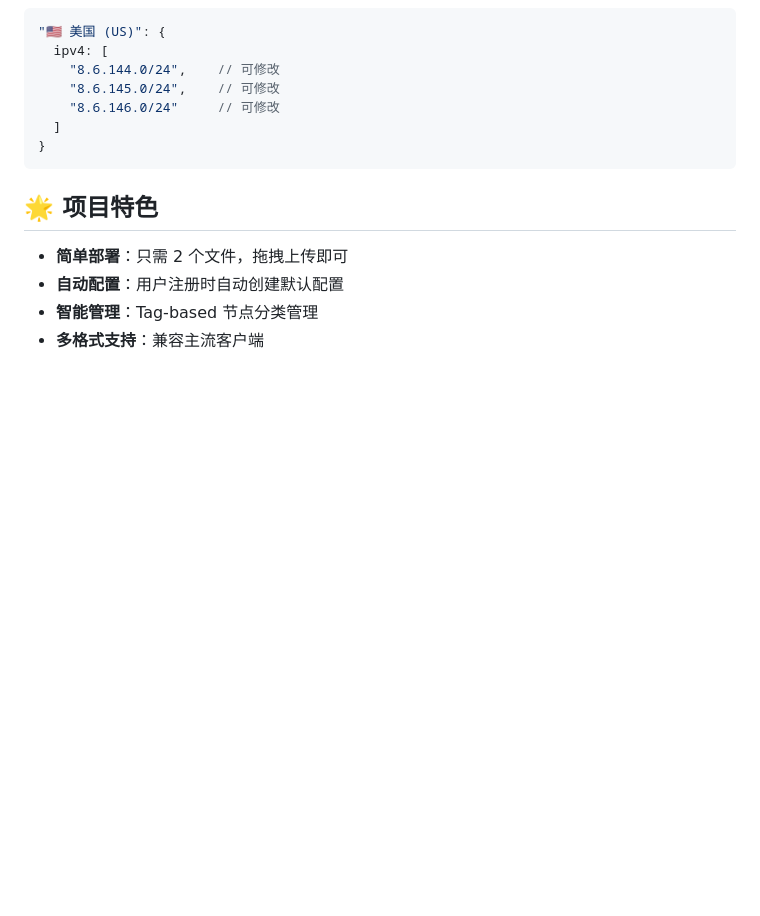
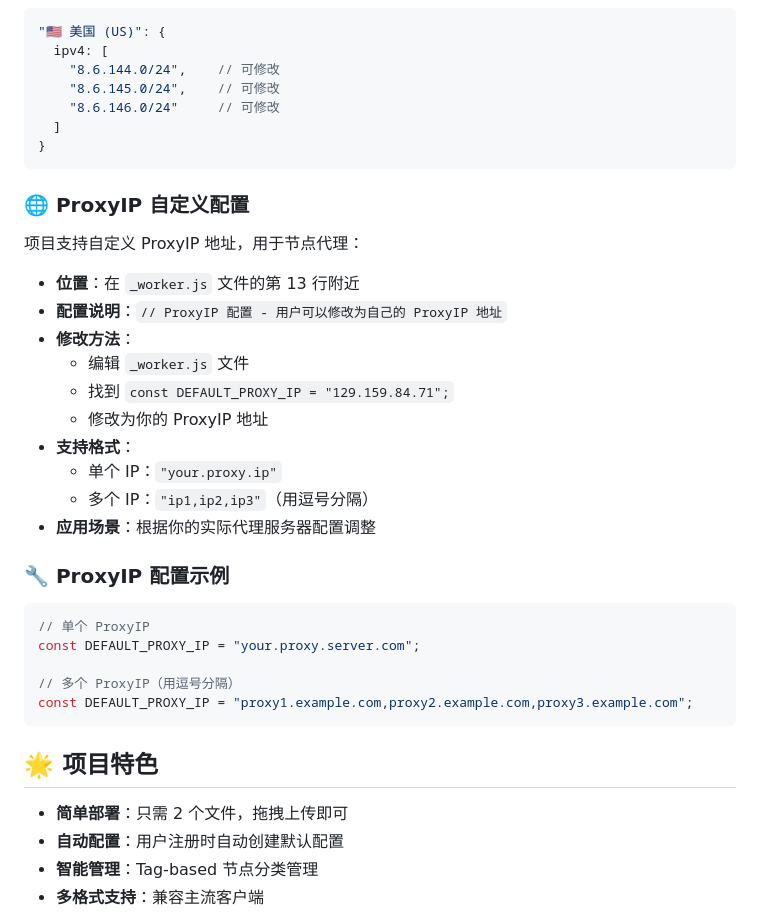
Before and after one commit to samni728/cfvless-admin, a Markdown page: readme.md, the part around one of its changes. GitHub-like rendering; blank space fills up the shorter version.

````diff
--- a/readme.md
+++ b/readme.md
@@ -580,6 +481,31 @@ CREATE INDEX idx_source_node_configs_default ON source_node_configs(is_default);
 }
 ```
 
+### 🌐 ProxyIP 自定义配置
+
+项目支持自定义 ProxyIP 地址，用于节点代理：
+
+- **位置**：在 `_worker.js` 文件的第 13 行附近
+- **配置说明**：`// ProxyIP 配置 - 用户可以修改为自己的 ProxyIP 地址`
+- **修改方法**：
+  - 编辑 `_worker.js` 文件
+  - 找到 `const DEFAULT_PROXY_IP = "129.159.84.71";`
+  - 修改为你的 ProxyIP 地址
+- **支持格式**：
+  - 单个 IP：`"your.proxy.ip"`
+  - 多个 IP：`"ip1,ip2,ip3"`（用逗号分隔）
+- **应用场景**：根据你的实际代理服务器配置调整
+
+### 🔧 ProxyIP 配置示例
+
+```javascript
+// 单个 ProxyIP
+const DEFAULT_PROXY_IP = "your.proxy.server.com";
+
+// 多个 ProxyIP（用逗号分隔）
+const DEFAULT_PROXY_IP = "proxy1.example.com,proxy2.example.com,proxy3.example.com";
+```
+
 ## 🌟 项目特色
 
 - **简单部署**：只需 2 个文件，拖拽上传即可
````
Also changed, not shown: other parts of readme.md (+2 -101 lines).
